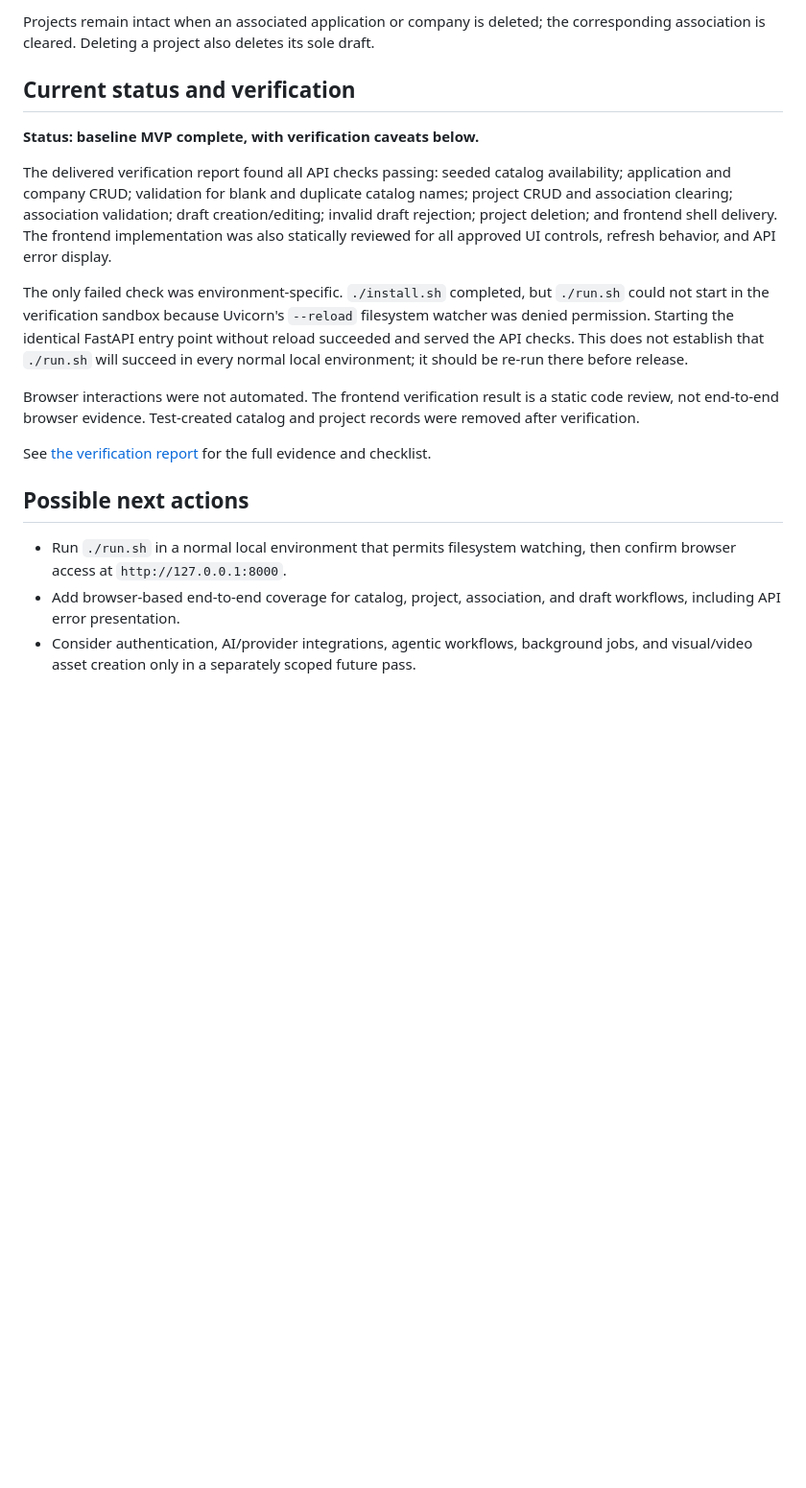
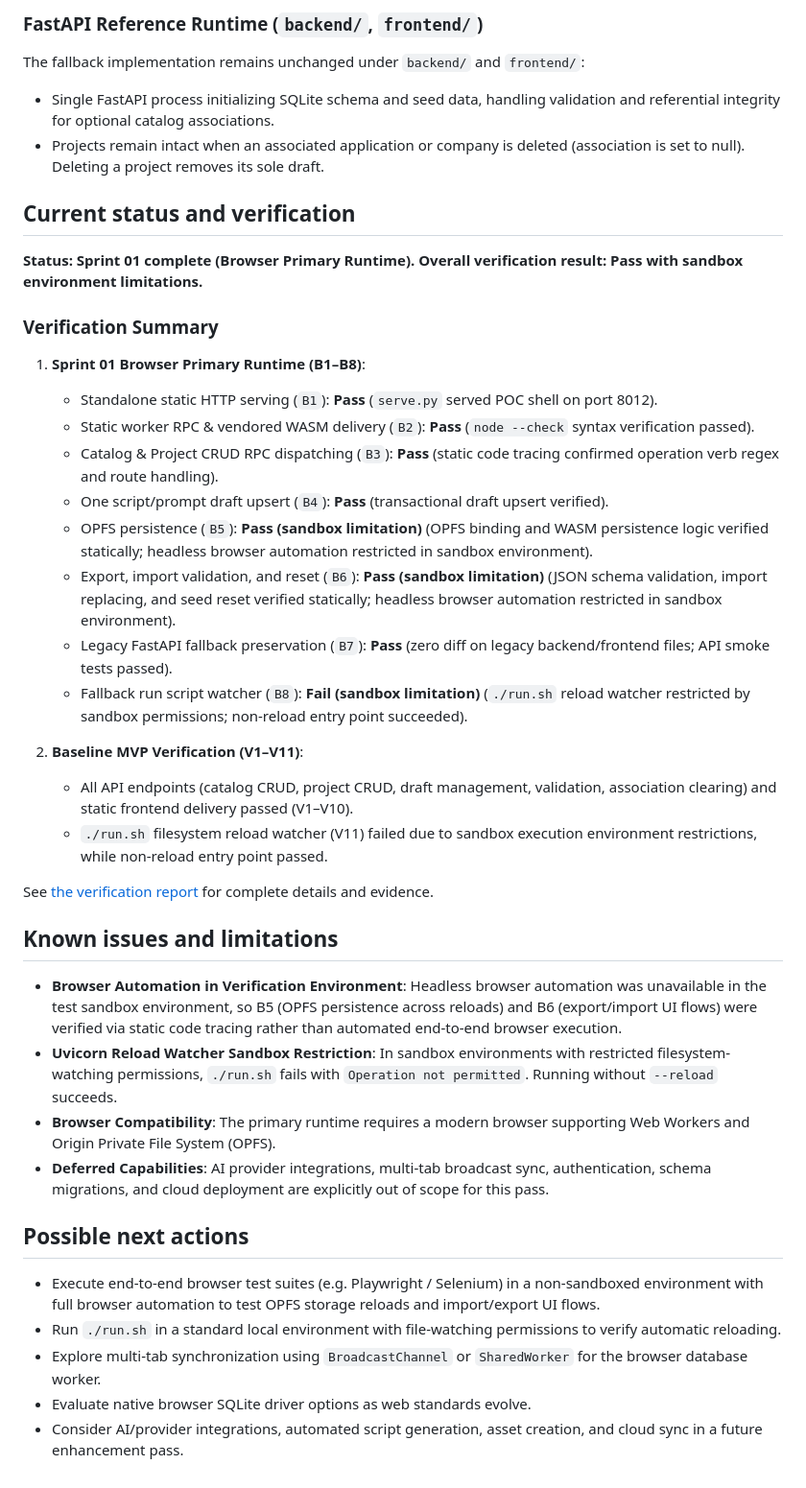
Before and after one commit to jpeckenpaugh/vid-factory, a Markdown page: README.md, the part around one of its changes. Shown at 96% size. GitHub-like rendering; blank space fills up the shorter version.

```diff
--- a/README.md
+++ b/README.md
@@ -58,39 +66,42 @@ fail.
 
-Projects remain intact when an associated application or company is deleted;
-the corresponding association is cleared. Deleting a project also deletes its
-sole draft.
+### FastAPI Reference Runtime (`backend/`, `frontend/`)
+The fallback implementation remains unchanged under `backend/` and `frontend/`:
+- Single FastAPI process initializing SQLite schema and seed data, handling validation and referential integrity for optional catalog associations.
+- Projects remain intact when an associated application or company is deleted (association is set to null). Deleting a project removes its sole draft.
 
 ## Current status and verification
 
-**Status: baseline MVP complete, with verification caveats below.**
+**Status: Sprint 01 complete (Browser Primary Runtime). Overall verification result: Pass with sandbox environment limitations.**
 
-The delivered verification report found all API checks passing: seeded catalog
-availability; application and company CRUD; validation for blank and duplicate
-catalog names; project CRUD and association clearing; association validation;
-draft creation/editing; invalid draft rejection; project deletion; and
-frontend shell delivery. The frontend implementation was also statically
-reviewed for all approved UI controls, refresh behavior, and API error display.
+### Verification Summary
 
-The only failed check was environment-specific. `./install.sh` completed, but
-`./run.sh` could not start in the verification sandbox because Uvicorn's
-`--reload` filesystem watcher was denied permission. Starting the identical
-FastAPI entry point without reload succeeded and served the API checks. This
-does not establish that `./run.sh` will succeed in every normal local
-environment; it should be re-run there before release.
+1. **Sprint 01 Browser Primary Runtime (B1–B8)**:
+   - Standalone static HTTP serving (`B1`): **Pass** (`serve.py` served POC shell on port 8012).
+   - Static worker RPC & vendored WASM delivery (`B2`): **Pass** (`node --check` syntax verification passed).
+   - Catalog & Project CRUD RPC dispatching (`B3`): **Pass** (static code tracing confirmed operation verb regex and route handling).
+   - One script/prompt draft upsert (`B4`): **Pass** (transactional draft upsert verified).
+   - OPFS persistence (`B5`): **Pass (sandbox limitation)** (OPFS binding and WASM persistence logic verified statically; headless browser automation restricted in sandbox environment).
+   - Export, import validation, and reset (`B6`): **Pass (sandbox limitation)** (JSON schema validation, import replacing, and seed reset verified statically; headless browser automation restricted in sandbox environment).
+   - Legacy FastAPI fallback preservation (`B7`): **Pass** (zero diff on legacy backend/frontend files; API smoke tests passed).
+   - Fallback run script watcher (`B8`): **Fail (sandbox limitation)** (`./run.sh` reload watcher restricted by sandbox permissions; non-reload entry point succeeded).
 
-Browser interactions were not automated. The frontend verification result is a
-static code review, not end-to-end browser evidence. Test-created catalog and
-project records were removed after verification.
+2. **Baseline MVP Verification (V1–V11)**:
+   - All API endpoints (catalog CRUD, project CRUD, draft management, validation, association clearing) and static frontend delivery passed (V1–V10).
+   - `./run.sh` filesystem reload watcher (V11) failed due to sandbox execution environment restrictions, while non-reload entry point passed.
 
-See [the verification report](docs/verification-report.md) for the full
-evidence and checklist.
+See [the verification report](docs/verification-report.md) for complete details and evidence.
+
+## Known issues and limitations
+
+- **Browser Automation in Verification Environment**: Headless browser automation was unavailable in the test sandbox environment, so B5 (OPFS persistence across reloads) and B6 (export/import UI flows) were verified via static code tracing rather than automated end-to-end browser execution.
+- **Uvicorn Reload Watcher Sandbox Restriction**: In sandbox environments with restricted filesystem-watching permissions, `./run.sh` fails with `Operation not permitted`. Running without `--reload` succeeds.
+- **Browser Compatibility**: The primary runtime requires a modern browser supporting Web Workers and Origin Private File System (OPFS).
+- **Deferred Capabilities**: AI provider integrations, multi-tab broadcast sync, authentication, schema migrations, and cloud deployment are explicitly out of scope for this pass.
 
 ## Possible next actions
 
-- Run `./run.sh` in a normal local environment that permits filesystem
-  watching, then confirm browser access at `http://127.0.0.1:8000`.
-- Add browser-based end-to-end coverage for catalog, project, association, and
-  draft workflows, including API error presentation.
-- Consider authentication, AI/provider integrations, agentic workflows,
-  background jobs, and visual/video asset creation only in a separately scoped
-  future pass.
+- Execute end-to-end browser test suites (e.g. Playwright / Selenium) in a non-sandboxed environment with full browser automation to test OPFS storage reloads and import/export UI flows.
+- Run `./run.sh` in a standard local environment with file-watching permissions to verify automatic reloading.
+- Explore multi-tab synchronization using `BroadcastChannel` or `SharedWorker` for the browser database worker.
+- Evaluate native browser SQLite driver options as web standards evolve.
+- Consider AI/provider integrations, automated script generation, asset creation, and cloud sync in a future enhancement pass.
```
Also changed, not shown: other parts of README.md (+40 -32 lines), 1 other file.
